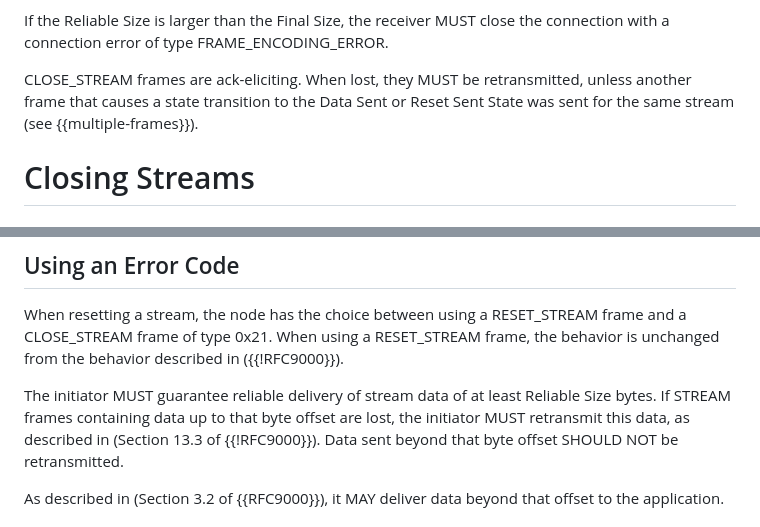
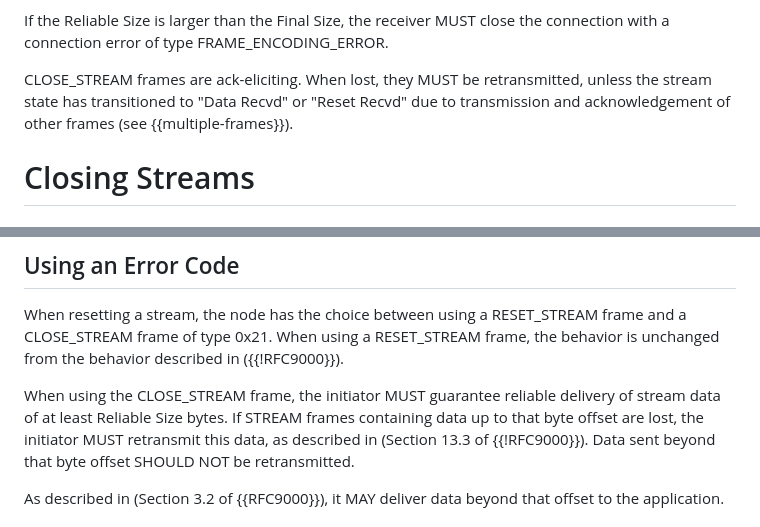
Before and after one commit to quicwg/reliable-stream-reset, a Markdown page: draft-ietf-quic-reliable-stream-reset.md, 2 parts joined by grey strips. Drawn GitHub-style.

Commit message:
Apply suggestions from code review
Co-authored-by: Kazuho Oku <kazuhooku@gmail.com>

```diff
--- a/draft-ietf-quic-reliable-stream-reset.md
+++ b/draft-ietf-quic-reliable-stream-reset.md
@@ -124,8 +124,8 @@ If the Reliable Size is larger than the Final Size, the receiver MUST close the
 connection with a connection error of type FRAME_ENCODING_ERROR.
 
 CLOSE_STREAM frames are ack-eliciting. When lost, they MUST be retransmitted,
-unless another frame that causes a state transition to the Data Sent or Reset
-Sent State was sent for the same stream (see {{multiple-frames}}).
+unless the stream state has transitioned to "Data Recvd" or "Reset Recvd" due
+to transmission and acknowledgement of other frames (see {{multiple-frames}}).
 
 # Closing Streams
 
@@ -146,7 +146,7 @@ When resetting a stream, the node has the choice between using a RESET_STREAM
 frame and a CLOSE_STREAM frame of type 0x21. When using a RESET_STREAM frame,
 the behavior is unchanged from the behavior described in ({{!RFC9000}}).
 
-The initiator MUST guarantee reliable delivery of stream data of at least
+When using the CLOSE_STREAM frame, the initiator MUST guarantee reliable delivery of stream data of at least
 Reliable Size bytes.  If STREAM frames containing data up to that byte offset
 are lost, the initiator MUST retransmit this data, as described in
 (Section 13.3 of {{!RFC9000}}). Data sent beyond that byte offset SHOULD NOT be
```
